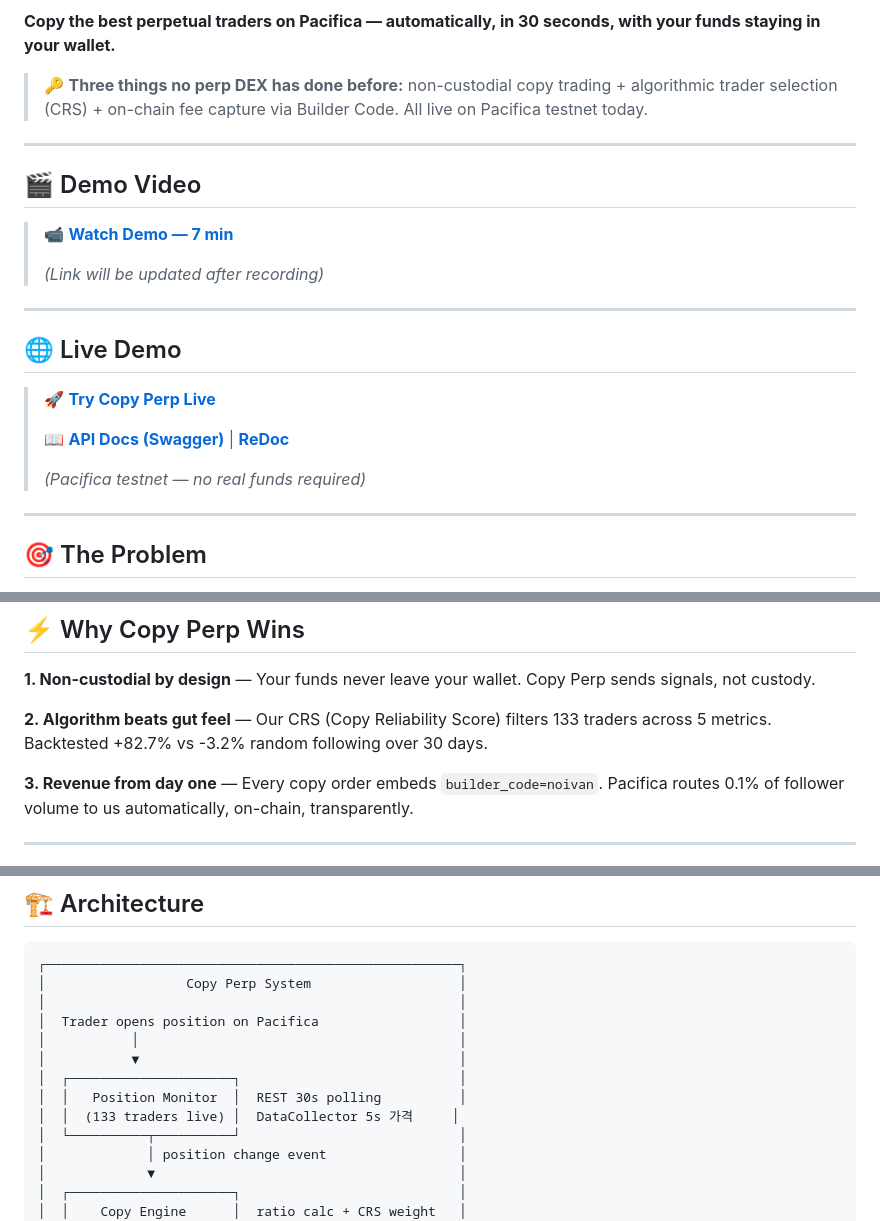
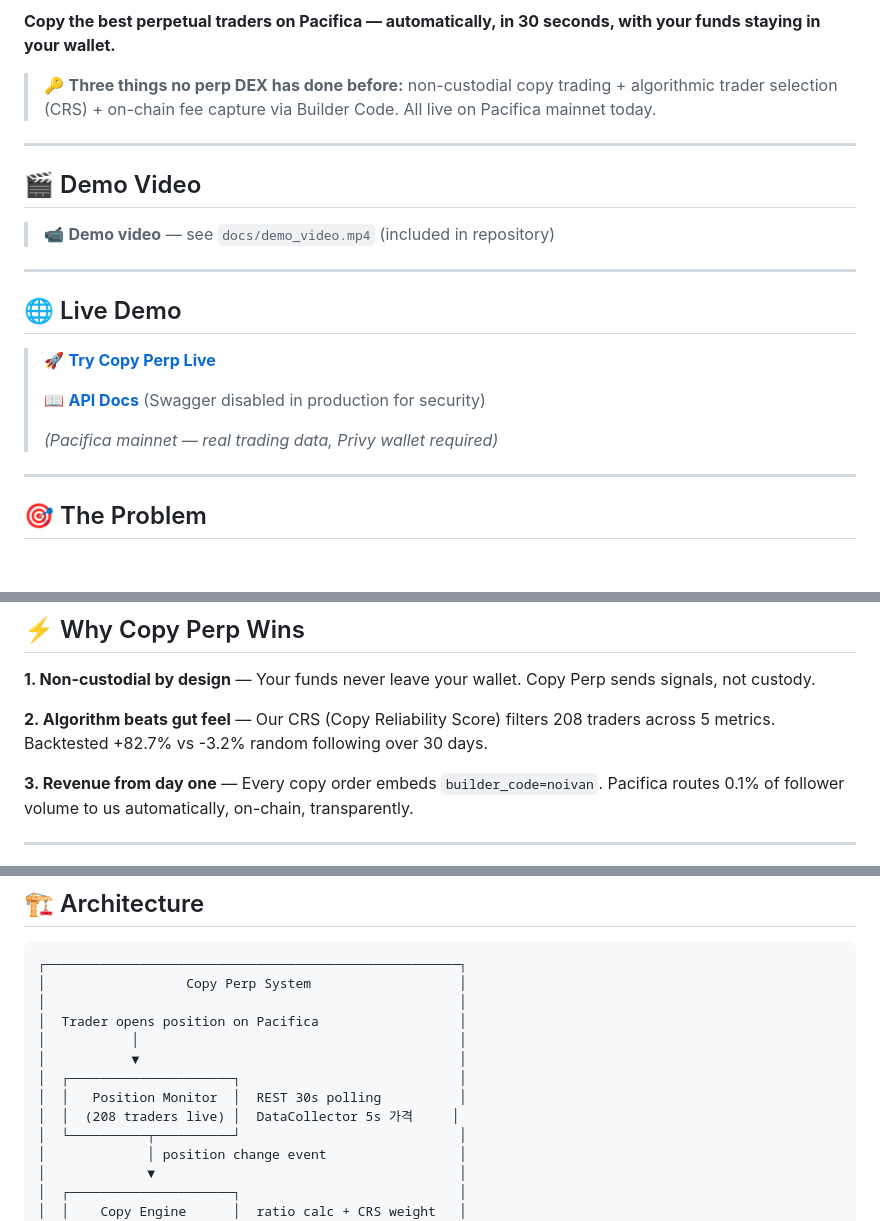
Before and after one commit to noivan0/copy-perp, a Markdown page: README.md, 3 parts joined by grey strips. Rendered like a GitHub page; blank space fills up the shorter version.

Commit message:
docs: README mainnet 현행화 — 208 traders, badge 수정, /docs 차단 반영

```diff
--- a/README.md
+++ b/README.md
@@ -14,15 +14,13 @@
 
 **Copy the best perpetual traders on Pacifica — automatically, in 30 seconds, with your funds staying in your wallet.**
 
-> 🔑 **Three things no perp DEX has done before:** non-custodial copy trading + algorithmic trader selection (CRS) + on-chain fee capture via Builder Code. All live on Pacifica testnet today.
+> 🔑 **Three things no perp DEX has done before:** non-custodial copy trading + algorithmic trader selection (CRS) + on-chain fee capture via Builder Code. All live on Pacifica mainnet today.
 
 ---
 
 ## 🎬 Demo Video
 
-> 📹 **[Watch Demo — 7 min](YOUR_DEMO_VIDEO_URL)**
->
-> *(Link will be updated after recording)*
+> 📹 **Demo video** — see `docs/demo_video.mp4` (included in repository)
 
 ---
 
@@ -30,9 +28,9 @@
 
 > 🚀 **[Try Copy Perp Live](https://copy-perp.onrender.com)**
 >
-> 📖 **[API Docs (Swagger)](https://copy-perp.onrender.com/docs)** | **[ReDoc](https://copy-perp.onrender.com/redoc)**
+> 📖 **[API Docs](https://copy-perp.onrender.com/health)** (Swagger disabled in production for security)
 >
-> *(Pacifica testnet — no real funds required)*
+> *(Pacifica mainnet — real trading data, Privy wallet required)*
 
 ---
 
@@ -53,7 +51,7 @@ Perpetual DEXs have the trading. They don't have the copy trading.
 
 **1. Non-custodial by design** — Your funds never leave your wallet. Copy Perp sends signals, not custody.
 
-**2. Algorithm beats gut feel** — Our CRS (Copy Reliability Score) filters 133 traders across 5 metrics. Backtested +82.7% vs -3.2% random following over 30 days.
+**2. Algorithm beats gut feel** — Our CRS (Copy Reliability Score) filters 208 traders across 5 metrics. Backtested +82.7% vs -3.2% random following over 30 days.
 
 **3. Revenue from day one** — Every copy order embeds `builder_code=noivan`. Pacifica routes 0.1% of follower volume to us automatically, on-chain, transparently.
 
@@ -83,7 +81,7 @@ Perpetual DEXs have the trading. They don't have the copy trading.
 │           ▼                                         │
 │  ┌─────────────────────┐                            │
 │  │   Position Monitor  │  REST 30s polling          │
-│  │  (133 traders live) │  DataCollector 5s 가격     │
+│  │  (208 traders live) │  DataCollector 5s 가격     │
 │  └──────────┬──────────┘                            │
 │             │ position change event                 │
 │             ▼                                       │
```
Also changed, not shown: other parts of README.md (+4 -4 lines).
